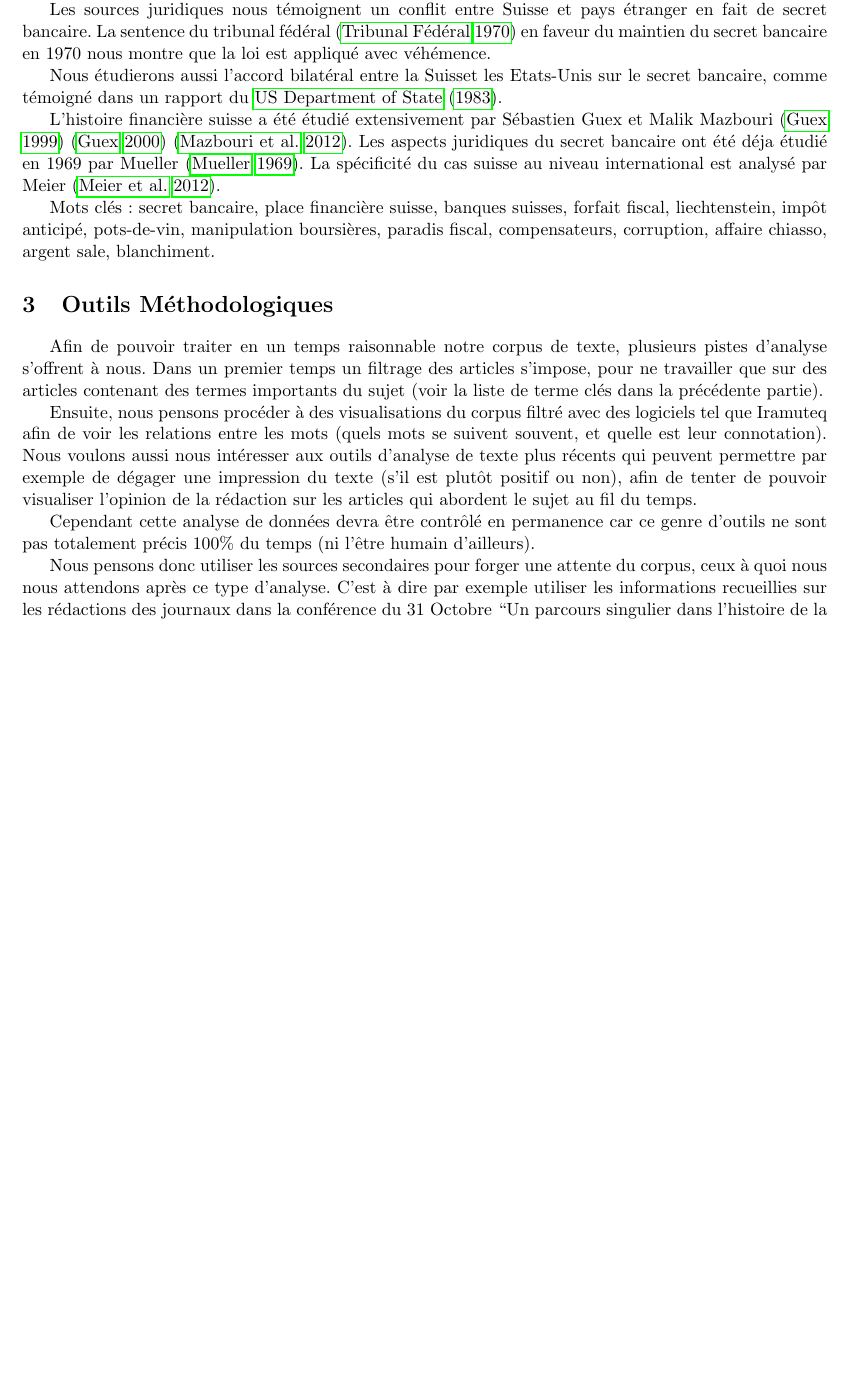
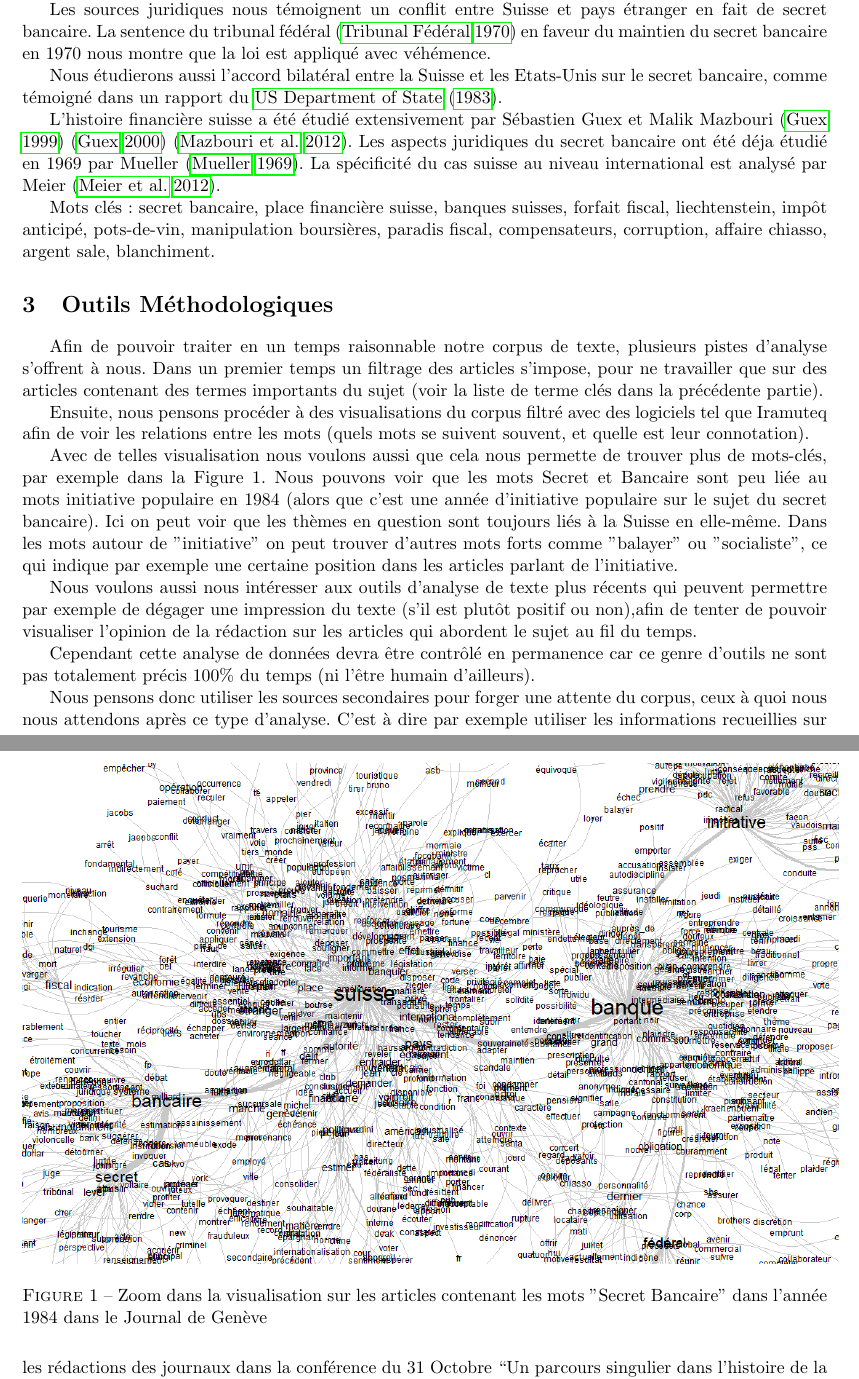
Before and after one commit to RomainMendez/Digital-Humanities-Project, a LaTeX document (rapport/rapport.tex): part of page 2 of 3 before the commit and two parts of pages 2 and 3 of 4 after it, the two joined at a grey line, cut so that both start at the same text, the shorter picture padded with empty space. Compiled offline with pdfLaTeX.

Commit message:
cool changes

```diff
--- a/rapport/rapport.tex
+++ b/rapport/rapport.tex
@@ -102,7 +102,7 @@ Les sources juridiques nous témoignent un conflit entre Suisse et pays
 \citep{tribunalFederal70} en faveur du maintien du secret bancaire
 en 1970 nous montre que la loi est appliqué avec véhémence.
 
-Nous étudierons aussi l'accord bilatéral entre la Suisset les Etats-Unis sur le secret
+Nous étudierons aussi l'accord bilatéral entre la Suisse et les Etats-Unis sur le secret
 bancaire, comme témoigné dans un rapport du \citet{insiderTrading83}.
 
 L’histoire financière suisse a été étudié extensivement par Sébastien Guex et
@@ -126,11 +126,14 @@ importants du sujet (voir la liste de terme clés dans la précédente partie).
 
 Ensuite, nous pensons procéder à des visualisations du corpus filtré avec des
 logiciels tel que Iramuteq afin de voir les relations entre les mots (quels mots
-se suivent souvent, et quelle est leur connotation). Nous voulons aussi nous
-intéresser aux outils d’analyse de texte plus récents qui peuvent permettre par
-exemple de dégager une impression du texte (s’il est plutôt positif ou non),
-afin de tenter de pouvoir visualiser l’opinion de la rédaction sur les articles
-qui abordent le sujet au fil du temps.
+se suivent souvent, et quelle est leur connotation).
+
+Avec de telles visualisation nous voulons aussi que cela nous permette de trouver plus de mots-clés, par exemple dans la Figure 1. Nous pouvons voir que les mots Secret et Bancaire sont peu liée au mots initiative populaire en 1984 (alors que c'est une année d'initiative populaire sur le sujet du secret bancaire). Ici on peut voir que les thèmes en question sont toujours liés à la Suisse en elle-même. Dans les mots autour de "initiative" on peut trouver d'autres mots forts comme "balayer" ou "socialiste", ce qui indique par exemple une certaine position dans les articles parlant de l'initiative.
+
+Nous voulons aussi nous intéresser aux outils d’analyse de texte plus récents
+qui peuvent permettre par exemple de dégager une impression du texte (s’il est
+plutôt positif ou non),afin de tenter de pouvoir visualiser l’opinion de la
+rédaction sur les articles qui abordent le sujet au fil du temps.
 
 Cependant cette analyse de données devra être contrôlé en permanence car ce
 genre d’outils ne sont pas totalement précis 100\% du temps (ni l’être humain
@@ -147,6 +150,10 @@ nous servir de garde-fou sur nos résultats. Une fois ce travail accompli, nous
 nous servirons des résultats pour analyser la position idéologique des journaux
 au fil du temps dans la période étudiée.
 
+\begin{figure}
+  \includegraphics[width=7in]{reduced.png}
+  \caption{Zoom dans la visualisation sur les articles contenant les mots "Secret Bancaire" dans l'année 1984 dans le Journal de Genève}
+\end{figure}
 
 \bibliographystyle{agsm}
 \bibliography{bib/bibliography}
```
Also changed, not shown: rapport/graph_simi_1.png (added), rapport/reduced.png (added).
